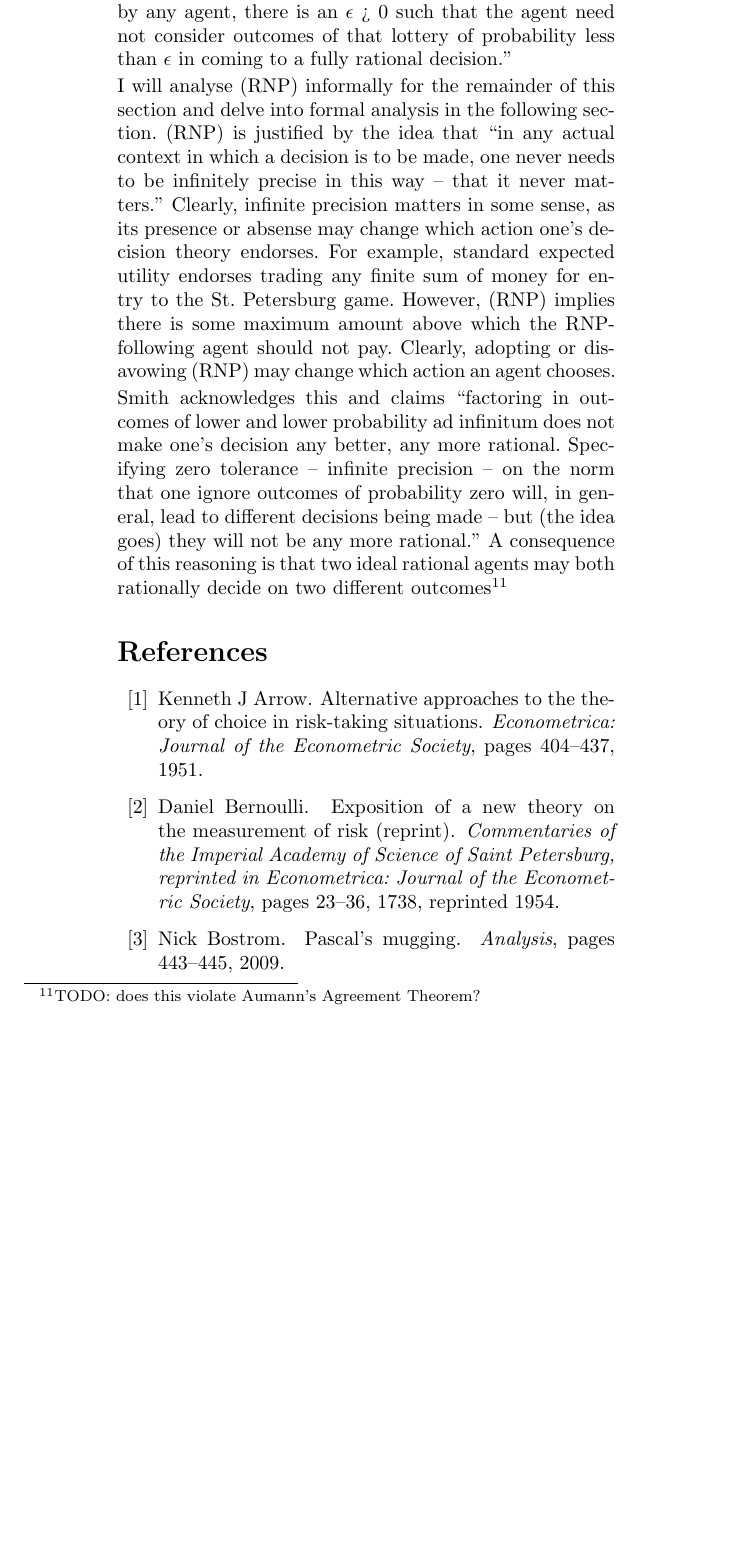
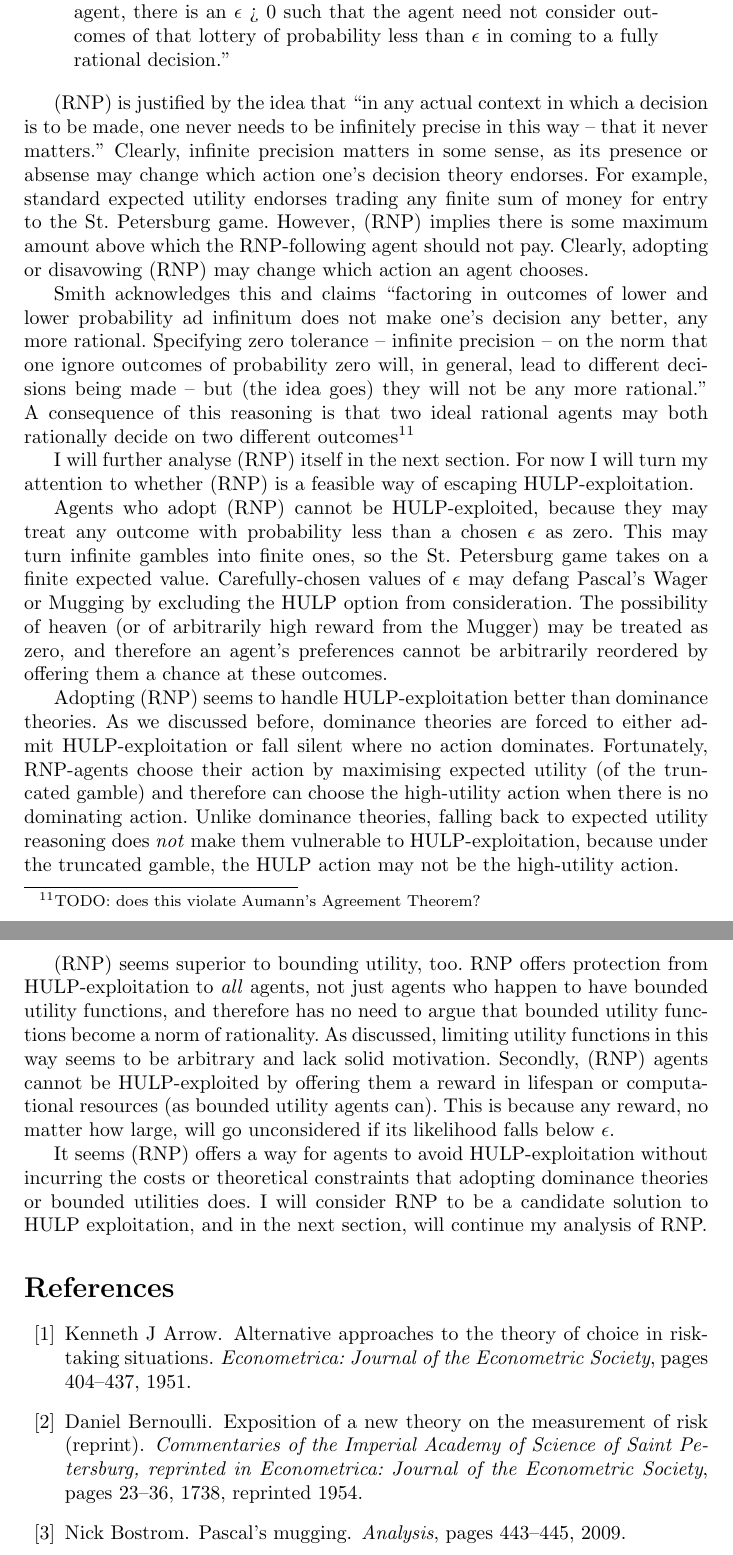
Before and after one commit to adamchalmers/philhons, a LaTeX thesis (thesis.tex): part of page 15 of 17 before the commit and two parts of pages 15 and 16 of 17 after it, the two joined at a grey line, cut so that both start at the same text, the shorter picture padded with empty space. Compiled offline with pdfLaTeX.

Commit message:
Finished section 3 but getting a bibliography error.

```diff
--- a/thesis.tex
+++ b/thesis.tex
@@ -253,13 +259,23 @@ Smith's theory is motivated by the idea that, like engineering theory, decision
 
 Following this reasoning, Smith proposes the idea of \textit{rationally negligible probabilities} (RNP):
 
-\quote{``For any lottery featuring in any decision problem faced by any agent, there is an \(\epsilon\) > 0 such that the agent need not consider outcomes of that lottery of probability less than \(\epsilon\) in coming to a fully rational decision.''}
+\begin{quote}
+``For any lottery featuring in any decision problem faced by any agent, there is an \(\epsilon\) > 0 such that the agent need not consider outcomes of that lottery of probability less than \(\epsilon\) in coming to a fully rational decision.''
+\end{quote}
 
-I will analyse (RNP) informally for the remainder of this section and delve into formal analysis in the following section. (RNP) is justified by the idea that ``in any actual context in which a decision is to be made, one never needs to be infinitely precise in this way -- that it never matters.'' Clearly, infinite precision matters in some sense, as its presence or absense may change which action one's decision theory endorses. For example, standard expected utility endorses trading any finite sum of money for entry to the St. Petersburg game. However, (RNP) implies there is some maximum amount above which the RNP-following agent should not pay. Clearly, adopting or disavowing (RNP) may change which action an agent chooses.
+(RNP) is justified by the idea that ``in any actual context in which a decision is to be made, one never needs to be infinitely precise in this way -- that it never matters.'' Clearly, infinite precision matters in some sense, as its presence or absense may change which action one's decision theory endorses. For example, standard expected utility endorses trading any finite sum of money for entry to the St. Petersburg game. However, (RNP) implies there is some maximum amount above which the RNP-following agent should not pay. Clearly, adopting or disavowing (RNP) may change which action an agent chooses.
 
 Smith acknowledges this and claims ``factoring in outcomes of lower and lower probability ad infinitum does not make one’s decision any better, any more rational. Specifying zero tolerance -- infinite precision -- on the norm that one ignore outcomes of probability zero will, in general, lead to different decisions being made -- but (the idea goes) they will not be any more rational.'' A consequence of this reasoning is that two ideal rational agents may both rationally decide on two different outcomes\footnote{TODO: does this violate Aumann's Agreement Theorem?}
 
+I will further analyse (RNP) itself in the next section. For now I will turn my attention to whether (RNP) is a feasible way of escaping HULP-exploitation.
 
+Agents who adopt (RNP) cannot be HULP-exploited, because they may treat any outcome with probability less than a chosen \(\epsilon\) as zero. This may turn infinite gambles into finite ones, so the St. Petersburg game takes on a finite expected value. Carefully-chosen values of \(\epsilon\) may defang Pascal's Wager or Mugging by excluding the HULP option from consideration. The possibility of heaven (or of arbitrarily high reward from the Mugger) may be treated as zero, and therefore an agent's preferences cannot be arbitrarily reordered by offering them a chance at these outcomes.
+
+Adopting (RNP) seems to handle HULP-exploitation better than dominance theories. As we discussed before, dominance theories are forced to either admit HULP-exploitation or fall silent where no action dominates. Fortunately, RNP-agents choose their action by maximising expected utility (of the truncated gamble) and therefore can choose the high-utility action when there is no dominating action. Unlike dominance theories, falling back to expected utility reasoning does \textit{not} make them vulnerable to HULP-exploitation, because under the truncated gamble, the HULP action may not be the high-utility action.
+
+(RNP) seems superior to bounding utility, too. RNP offers protection from HULP-exploitation to \textit{all} agents, not just agents who happen to have bounded utility functions, and therefore has no need to argue that bounded utility functions become a norm of rationality. As discussed, limiting utility functions in this way seems to be arbitrary and lack solid motivation. Secondly, (RNP) agents cannot be HULP-exploited by offering them a reward in lifespan or computational resources (as bounded utility agents can). This is because any reward, no matter how large, will go unconsidered if its likelihood falls below \(\epsilon\).
+
+It seems (RNP) offers a way for agents to avoid HULP-exploitation without incurring the costs or theoretical constraints that adopting dominance theories or bounded utilities does. I will consider RNP to be a candidate solution to HULP exploitation, and in the next section, will continue my analysis of RNP.
 
 \bibliographystyle{plain}
 \bibliography{thesis}
```
Also changed, not shown: thesis.pdf, thesis.tex (16 more changed lines).
